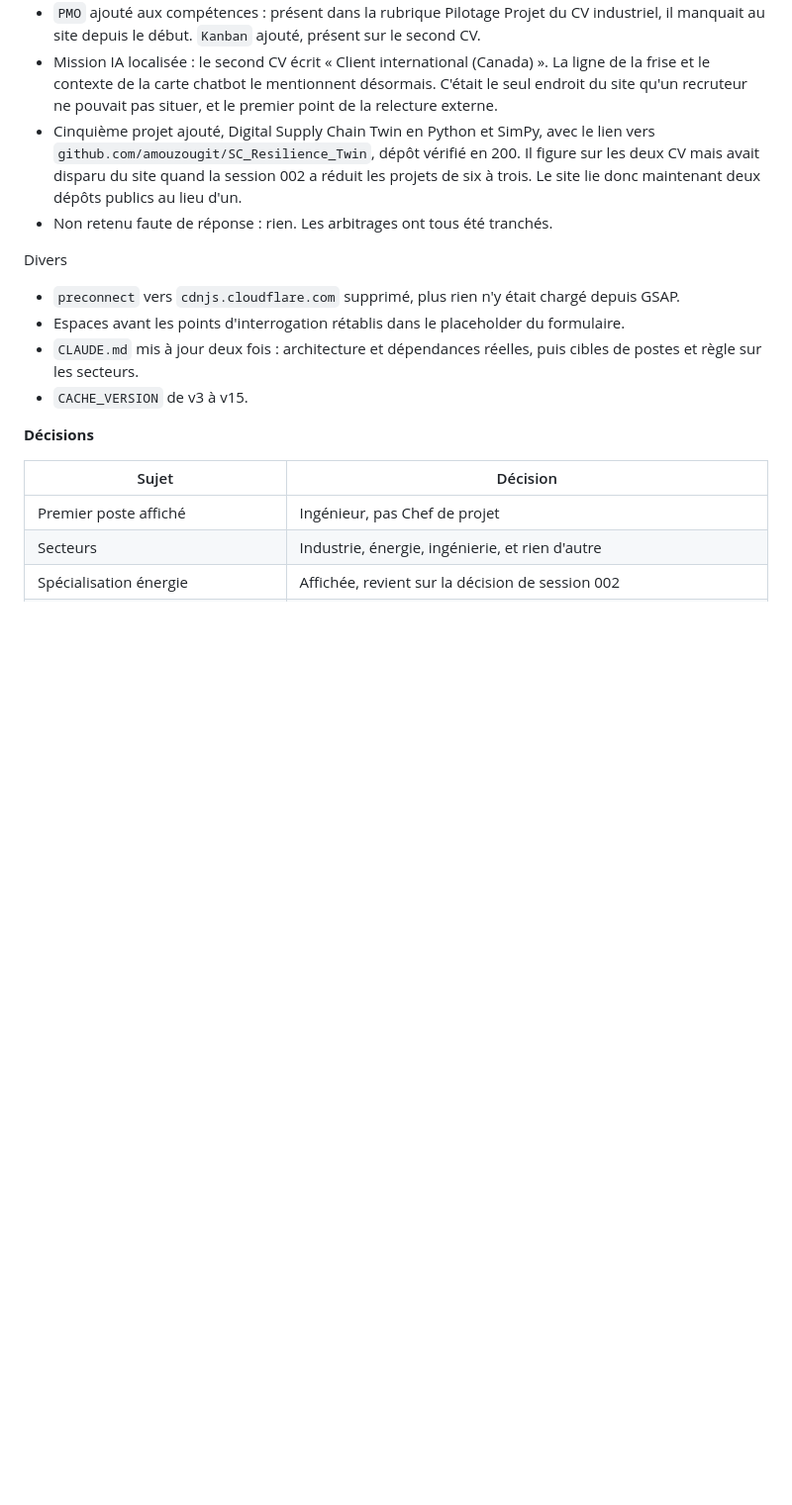
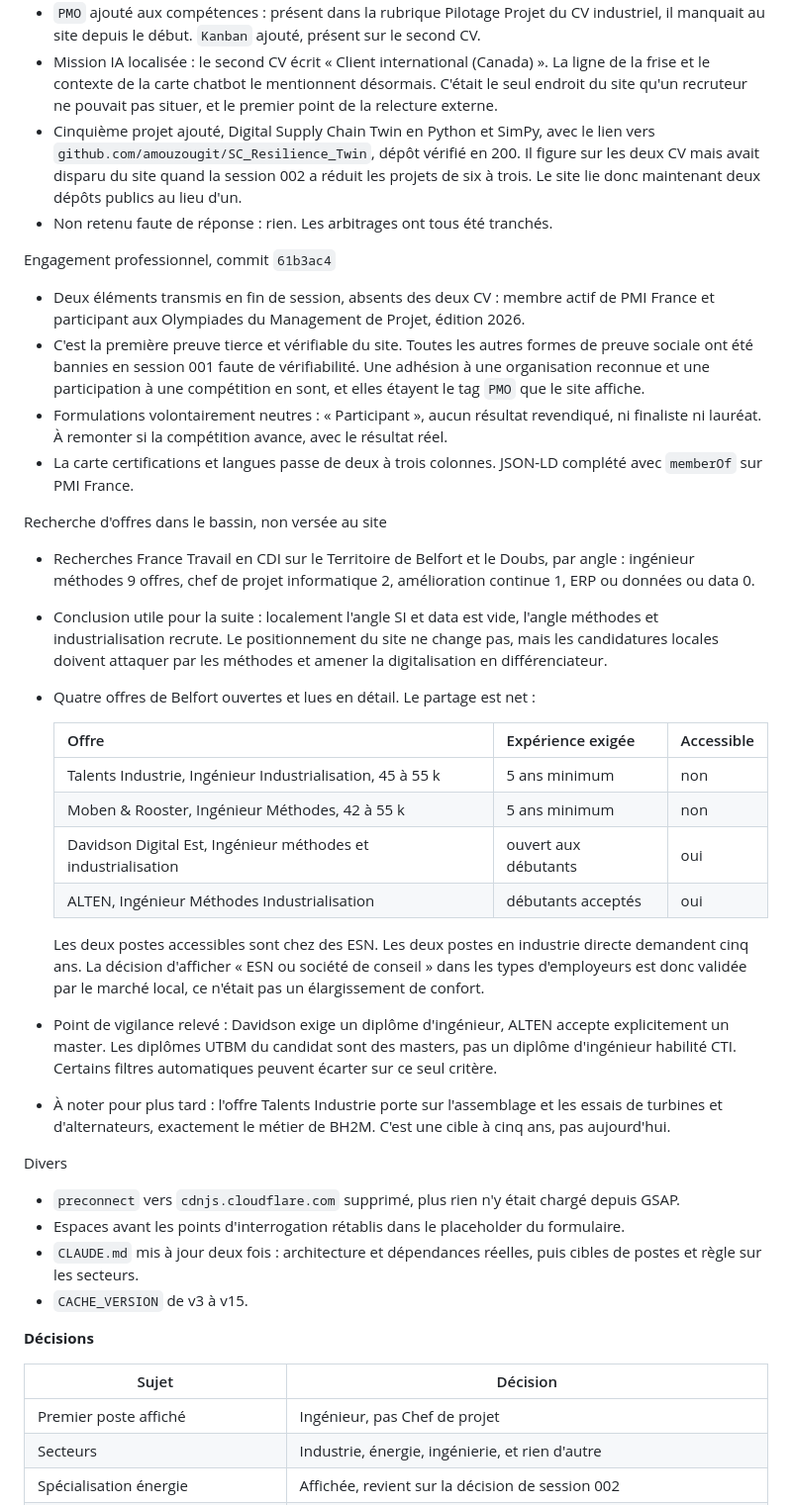
Before and after one commit to amouzougit/portfolioo, a Markdown page: SESSIONS.md, the part around the change. Shown at 99% size. Rendered like a GitHub page; blank space fills up the shorter version.

Commit message:
Journal : engagement professionnel et etude du marche local
Ajout de la section PMI France et Olympiades du management de projet, avec
le raisonnement sur la preuve tierce.

Ajout de l'etude des offres du bassin, non versee au site mais utile pour
la suite : par angle de recherche en CDI sur le 90 et le 25, ingenieur
methodes 9 offres, chef de projet informatique 2, amelioration continue 1,
ERP ou donnees 0. Quatre offres lues en detail : les deux accessibles aux
debutants sont chez des ESN, les deux en industrie directe demandent cinq
ans. La mention des ESN sur le site est donc validee par le marche local.

Point de vigilance consigne : certaines offres exigent un diplome
d'ingenieur, les diplomes UTBM du candidat sont des masters.

Co-Authored-By: Claude Opus 5 <noreply@anthropic.com>

```diff
--- a/SESSIONS.md
+++ b/SESSIONS.md
@@ -104,6 +104,44 @@ Lecture du second CV, commits `02fe837` et `7033d0f`
   mais avait disparu du site quand la session 002 a réduit les projets de six à trois. Le site
   lie donc maintenant deux dépôts publics au lieu d'un.
 - Non retenu faute de réponse : rien. Les arbitrages ont tous été tranchés.
+
+Engagement professionnel, commit `61b3ac4`
+- Deux éléments transmis en fin de session, absents des deux CV : membre actif de PMI France et
+  participant aux Olympiades du Management de Projet, édition 2026.
+- C'est la première preuve tierce et vérifiable du site. Toutes les autres formes de preuve
+  sociale ont été bannies en session 001 faute de vérifiabilité. Une adhésion à une organisation
+  reconnue et une participation à une compétition en sont, et elles étayent le tag `PMO` que le
+  site affiche.
+- Formulations volontairement neutres : « Participant », aucun résultat revendiqué, ni finaliste
+  ni lauréat. À remonter si la compétition avance, avec le résultat réel.
+- La carte certifications et langues passe de deux à trois colonnes. JSON-LD complété avec
+  `memberOf` sur PMI France.
+
+Recherche d'offres dans le bassin, non versée au site
+- Recherches France Travail en CDI sur le Territoire de Belfort et le Doubs, par angle :
+  ingénieur méthodes 9 offres, chef de projet informatique 2, amélioration continue 1,
+  ERP ou données ou data 0.
+- Conclusion utile pour la suite : localement l'angle SI et data est vide, l'angle méthodes et
+  industrialisation recrute. Le positionnement du site ne change pas, mais les candidatures
+  locales doivent attaquer par les méthodes et amener la digitalisation en différenciateur.
+- Quatre offres de Belfort ouvertes et lues en détail. Le partage est net :
+
+  | Offre | Expérience exigée | Accessible |
+  |---|---|---|
+  | Talents Industrie, Ingénieur Industrialisation, 45 à 55 k | 5 ans minimum | non |
+  | Moben & Rooster, Ingénieur Méthodes, 42 à 55 k | 5 ans minimum | non |
+  | Davidson Digital Est, Ingénieur méthodes et industrialisation | ouvert aux débutants | oui |
+  | ALTEN, Ingénieur Méthodes Industrialisation | débutants acceptés | oui |
+
+  Les deux postes accessibles sont chez des ESN. Les deux postes en industrie directe demandent
+  cinq ans. La décision d'afficher « ESN ou société de conseil » dans les types d'employeurs est
+  donc validée par le marché local, ce n'était pas un élargissement de confort.
+- Point de vigilance relevé : Davidson exige un diplôme d'ingénieur, ALTEN accepte
+  explicitement un master. Les diplômes UTBM du candidat sont des masters, pas un diplôme
+  d'ingénieur habilité CTI. Certains filtres automatiques peuvent écarter sur ce seul critère.
+- À noter pour plus tard : l'offre Talents Industrie porte sur l'assemblage et les essais de
+  turbines et d'alternateurs, exactement le métier de BH2M. C'est une cible à cinq ans, pas
+  aujourd'hui.
 
 Divers
 - `preconnect` vers `cdnjs.cloudflare.com` supprimé, plus rien n'y était chargé depuis GSAP.
```
